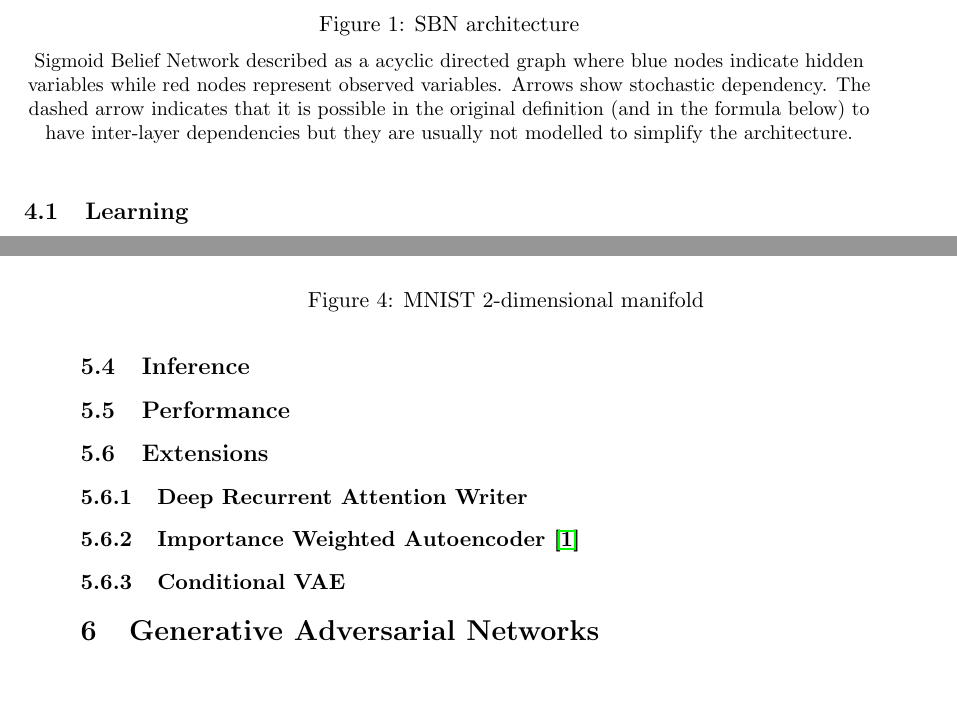
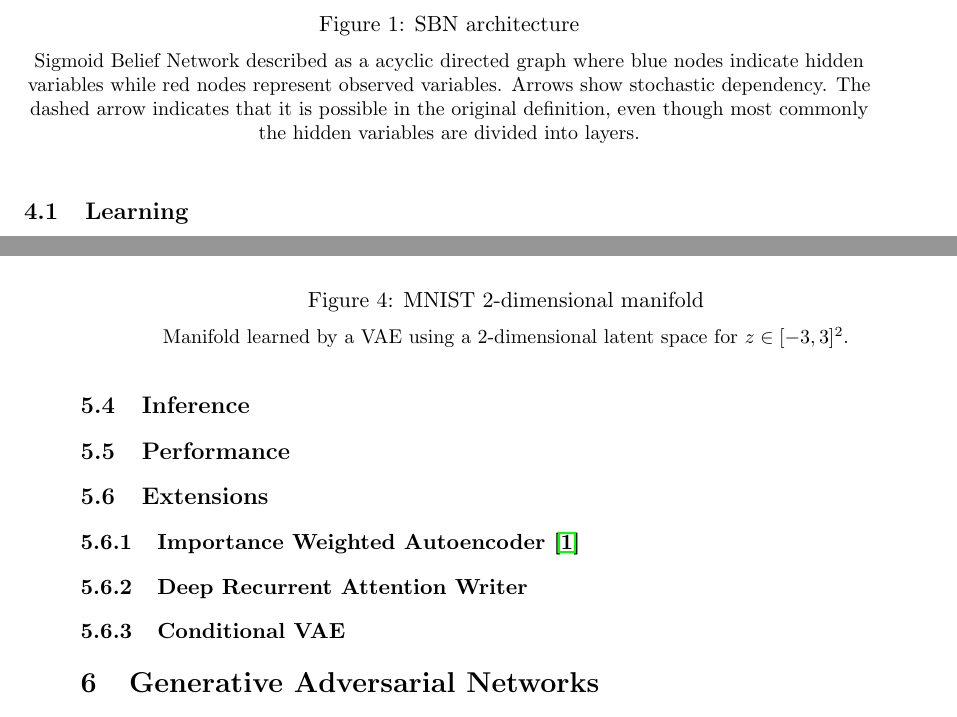
Before and after one commit to Spotlight0xff/deeplearning-seminar, a LaTeX document (paper/paper.tex, which reads paper/chapters/sigmoid_belief_nets.tex, paper/chapters/vae.tex): two parts of pages 6 and 11 of 15, joined at a grey line, cut so that both start at the same text, the shorter picture padded with empty space. Compiled offline with pdfLaTeX.

Commit message:
small fixes not worth an own commit

```diff
--- a/paper/chapters/sigmoid_belief_nets.tex
+++ b/paper/chapters/sigmoid_belief_nets.tex
@@ -12,7 +12,7 @@ These random variables are interpreted in a bayesian way where each one may be o
   \medskip
   \small
   Sigmoid Belief Network described as a acyclic directed graph where blue nodes indicate hidden variables while red nodes represent observed variables.
-  Arrows show stochastic dependency. The dashed arrow indicates that it is possible in the original definition (and in the formula below) to have inter-layer dependencies but they are usually not modelled to simplify the architecture.
+  Arrows show stochastic dependency. The dashed arrow indicates that it is possible in the original definition, even though most commonly the hidden variables are divided into layers.
 \end{figure}
 
 \subsection{Learning}
--- a/paper/chapters/vae.tex
+++ b/paper/chapters/vae.tex
@@ -129,6 +129,9 @@ Because we assume that $P(z)$ is also a multivariate Gaussian distribution, the
 %\resizebox{5cm}{!}{\input{media/vae_architecture.tikz}}
 \includegraphics{media/manifold.pdf}
   \caption{MNIST 2-dimensional manifold}\label{fig:vae_manifold}
+  \medskip
+  \small
+  Manifold learned by a VAE using a 2-dimensional latent space for $z \in [-3,3]^2$.
 \end{figure}
 
 \subsection{Performance}
@@ -137,11 +140,11 @@ Because we assume that $P(z)$ is also a multivariate Gaussian distribution, the
 \subsection{Extensions}
 \label{sub:vae_extensions}
 
+\subsubsection{Importance Weighted Autoencoder \cite{iwae:2015}}
+\label{ssub:vae_importance_weighted_autoencoder}
+
 \subsubsection{Deep Recurrent Attention Writer}
 \label{ssub:vae_deep_recurrent_attention_writer}
 
-\subsubsection{Importance Weighted Autoencoder \cite{iwae:2015}}
-\label{ssub:vae_importance_weighted_autoencoder}
-
 \subsubsection{Conditional VAE}
 \label{ssub:vae_conditional_vae}
```
Also changed, not shown: paper/chapters/gan.tex (+2 -2 lines), paper/chapters/sigmoid_belief_nets.tex (2 more changed lines).
